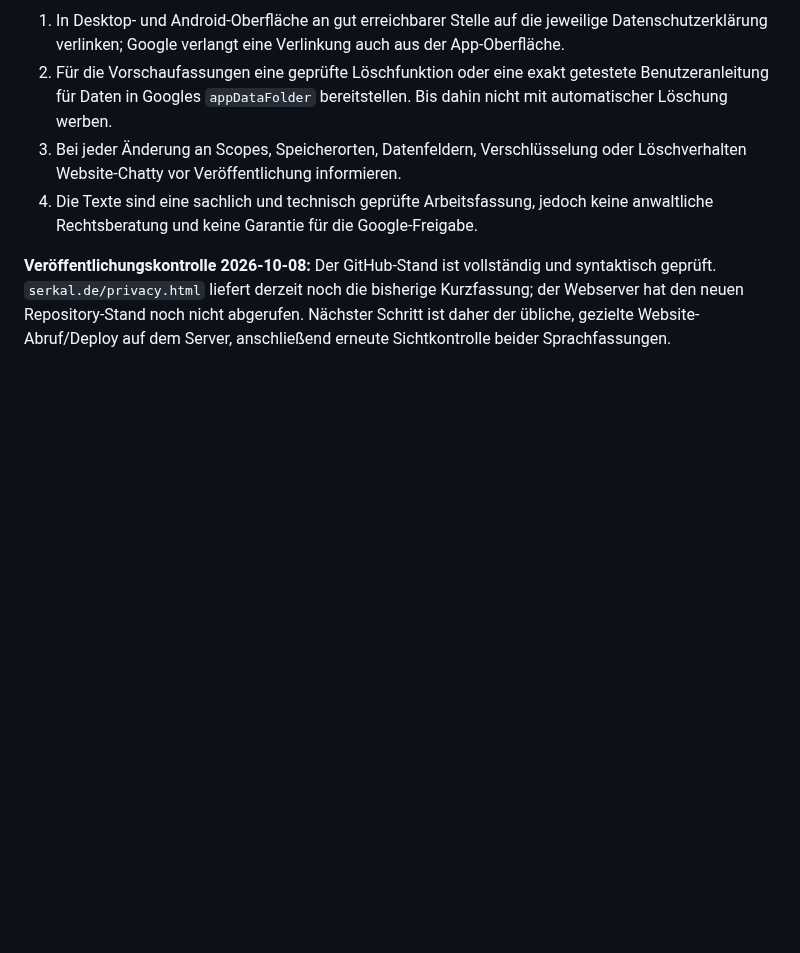
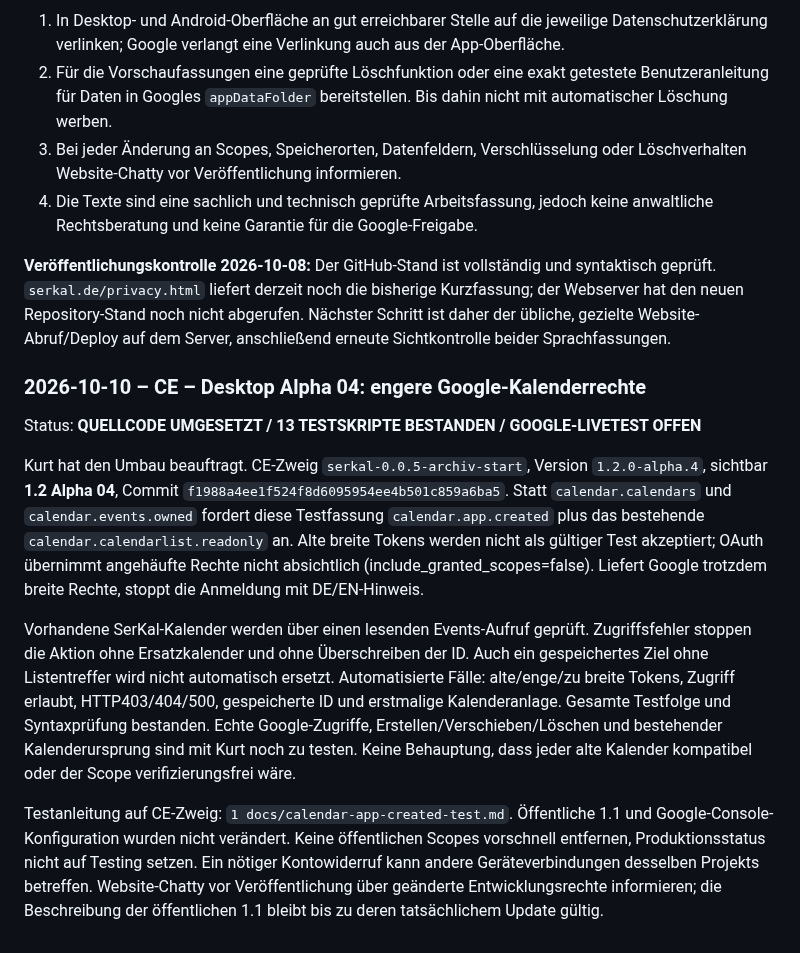
Before and after one commit to KurtV731/serkal_desktop, a Markdown page: 1 docs/schwarzes_brett.md, the part around the change. Rendered like a GitHub page; blank space fills up the shorter version.

Commit message:
Record Alpha 04 narrow calendar permissions and pending live test

```diff
--- a/1 docs/schwarzes_brett.md
+++ b/1 docs/schwarzes_brett.md
@@ -2169,3 +2169,32 @@ darstellen. Eine Google-Genehmigung oder DSGVO-Konformität wird hier nicht gara
 
 
 **Veröffentlichungskontrolle 2026-10-08:** Der GitHub-Stand ist vollständig und syntaktisch geprüft. `serkal.de/privacy.html` liefert derzeit noch die bisherige Kurzfassung; der Webserver hat den neuen Repository-Stand noch nicht abgerufen. Nächster Schritt ist daher der übliche, gezielte Website-Abruf/Deploy auf dem Server, anschließend erneute Sichtkontrolle beider Sprachfassungen.
+
+
+### 2026-10-10 – CE – Desktop Alpha 04: engere Google-Kalenderrechte
+
+Status: **QUELLCODE UMGESETZT / 13 TESTSKRIPTE BESTANDEN / GOOGLE-LIVETEST OFFEN**
+
+Kurt hat den Umbau beauftragt. CE-Zweig `serkal-0.0.5-archiv-start`, Version
+`1.2.0-alpha.4`, sichtbar **1.2 Alpha 04**, Commit `f1988a4ee1f524f8d6095954ee4b501c859a6ba5`.
+Statt `calendar.calendars` und `calendar.events.owned` fordert diese Testfassung
+`calendar.app.created` plus das bestehende `calendar.calendarlist.readonly` an.
+Alte breite Tokens werden nicht als gültiger Test akzeptiert; OAuth übernimmt
+angehäufte Rechte nicht absichtlich (include_granted_scopes=false). Liefert Google
+trotzdem breite Rechte, stoppt die Anmeldung mit DE/EN-Hinweis.
+
+Vorhandene SerKal-Kalender werden über einen lesenden Events-Aufruf geprüft.
+Zugriffsfehler stoppen die Aktion ohne Ersatzkalender und ohne Überschreiben der ID.
+Auch ein gespeichertes Ziel ohne Listentreffer wird nicht automatisch ersetzt.
+Automatisierte Fälle: alte/enge/zu breite Tokens, Zugriff erlaubt, HTTP403/404/500,
+gespeicherte ID und erstmalige Kalenderanlage. Gesamte Testfolge und Syntaxprüfung
+bestanden. Echte Google-Zugriffe, Erstellen/Verschieben/Löschen und bestehender
+Kalenderursprung sind mit Kurt noch zu testen. Keine Behauptung, dass jeder alte
+Kalender kompatibel oder der Scope verifizierungsfrei wäre.
+
+Testanleitung auf CE-Zweig: `1 docs/calendar-app-created-test.md`.
+Öffentliche 1.1 und Google-Console-Konfiguration wurden nicht verändert. Keine
+öffentlichen Scopes vorschnell entfernen, Produktionsstatus nicht auf Testing setzen.
+Ein nötiger Kontowiderruf kann andere Geräteverbindungen desselben Projekts betreffen.
+Website-Chatty vor Veröffentlichung über geänderte Entwicklungsrechte informieren;
+die Beschreibung der öffentlichen 1.1 bleibt bis zu deren tatsächlichem Update gültig.
```
